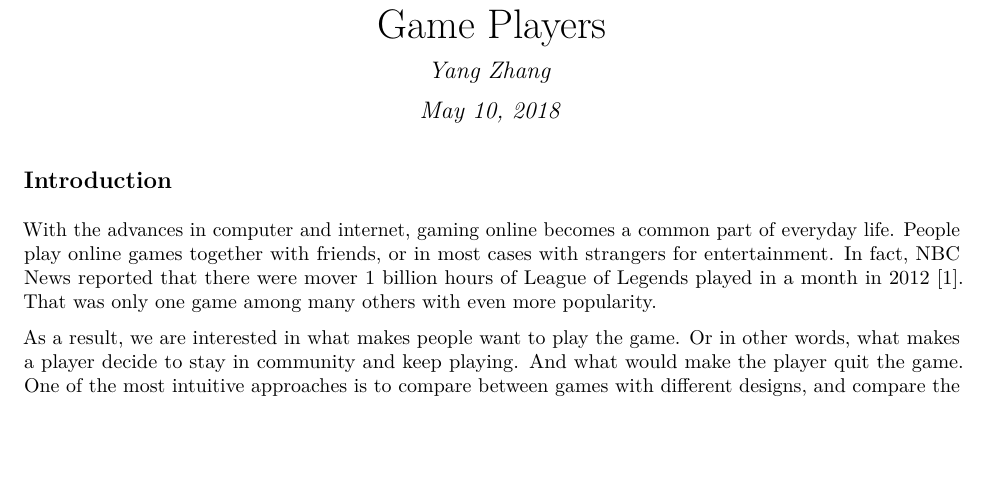
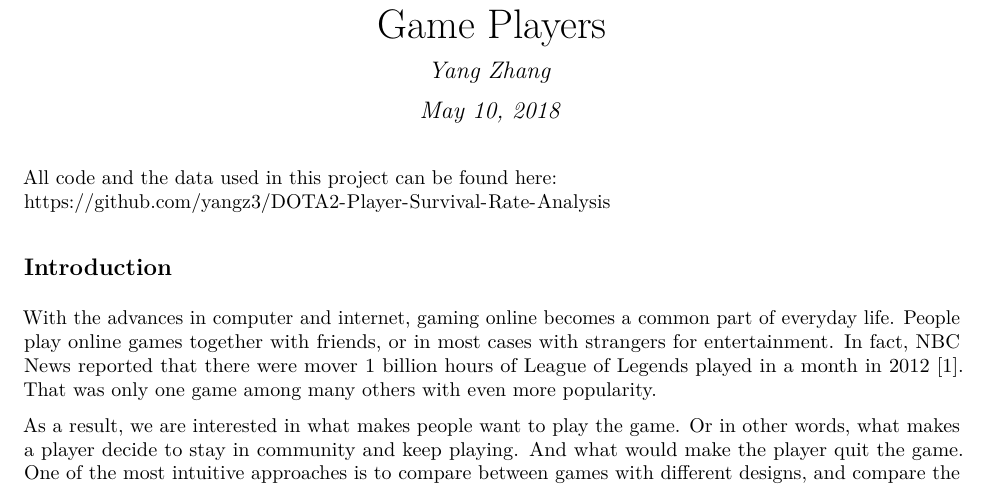
Before and after one commit to yangz3/DOTA2-Player-Survival-Rate-Analysis, an R Markdown document (Report.Rmd): part of page 1 of 8, cut so that both start at the same text, the shorter picture padded with empty space. The pictures show the output file Report.pdf that the author committed with the source.

Commit message:
Added source code link to pdf

````diff
--- a/Report.Rmd
+++ b/Report.Rmd
@@ -28,6 +28,8 @@ setwd("/Users/yangz3/Desktop/DOTA2-Player-Survival-Rate-Analysis/")
 ```
 
 
+All code and the data used in this project can be found here: \
+https://github.com/yangz3/DOTA2-Player-Survival-Rate-Analysis
 
 ##Introduction
 
````
Also changed, not shown: Report.pdf.
